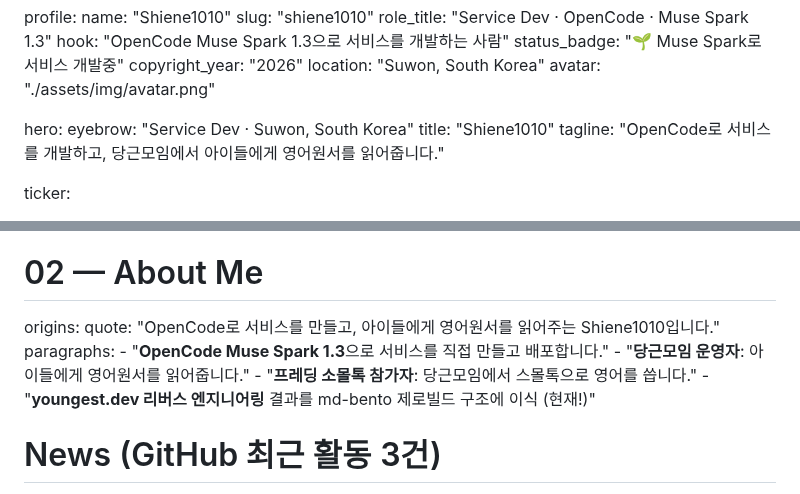
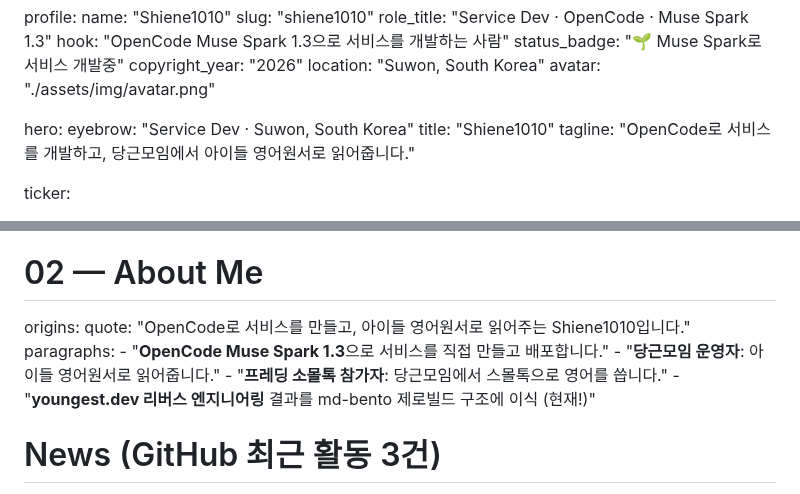
Before and after one commit to Shiene1010/md-bento, a Markdown page: data.md, 2 parts joined by grey strips. Rendered like a GitHub page.

```diff
--- a/data.md
+++ b/data.md
@@ -17,7 +17,7 @@ profile:
 hero:
   eyebrow: "Service Dev · Suwon, South Korea"
   title: "Shiene1010"
-  tagline: "OpenCode로 서비스를 개발하고, 당근모임에서 아이들에게 영어원서를 읽어줍니다."
+  tagline: "OpenCode로 서비스를 개발하고, 당근모임에서 아이들 영어원서로 읽어줍니다."
 
 ticker:
   - "OpenCode"
@@ -110,10 +110,10 @@ work_off_build:
 
 # 02 — About Me
 origins:
-  quote: "OpenCode로 서비스를 만들고, 아이들에게 영어원서를 읽어주는 Shiene1010입니다."
+  quote: "OpenCode로 서비스를 만들고, 아이들 영어원서로 읽어주는 Shiene1010입니다."
   paragraphs:
     - "**OpenCode Muse Spark 1.3**으로 서비스를 직접 만들고 배포합니다."
-    - "**당근모임 운영자**: 아이들에게 영어원서를 읽어줍니다."
+    - "**당근모임 운영자**: 아이들 영어원서로 읽어줍니다."
     - "**프레딩 소몰톡 참가자**: 당근모임에서 스몰톡으로 영어를 씁니다."
     - "**youngest.dev 리버스 엔지니어링** 결과를 md-bento 제로빌드 구조에 이식 (현재!)"
 
```
Also changed, not shown: render.md (+5 -3 lines), style.md (+10 -0 lines).
